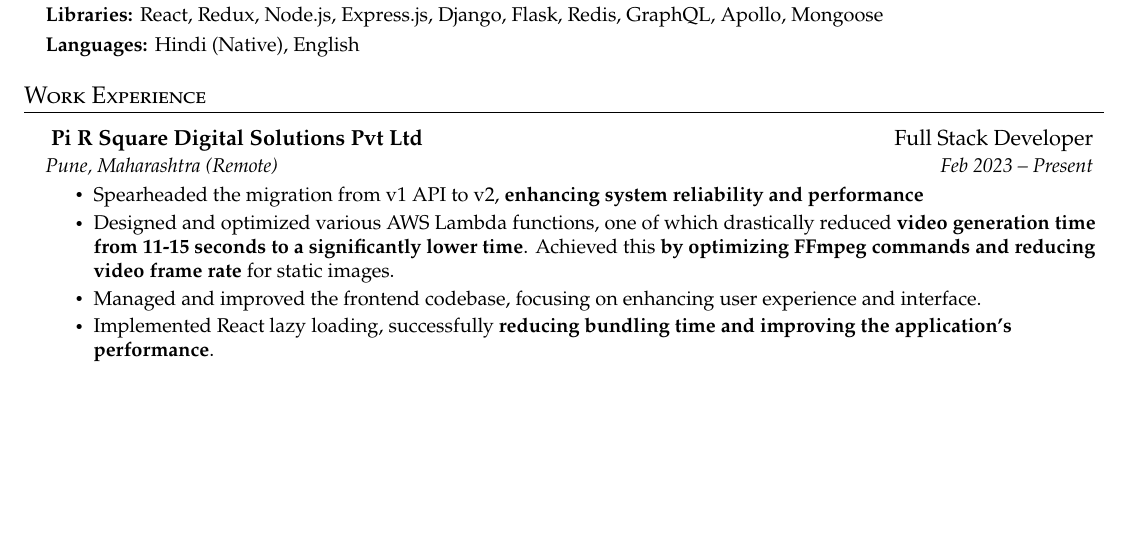
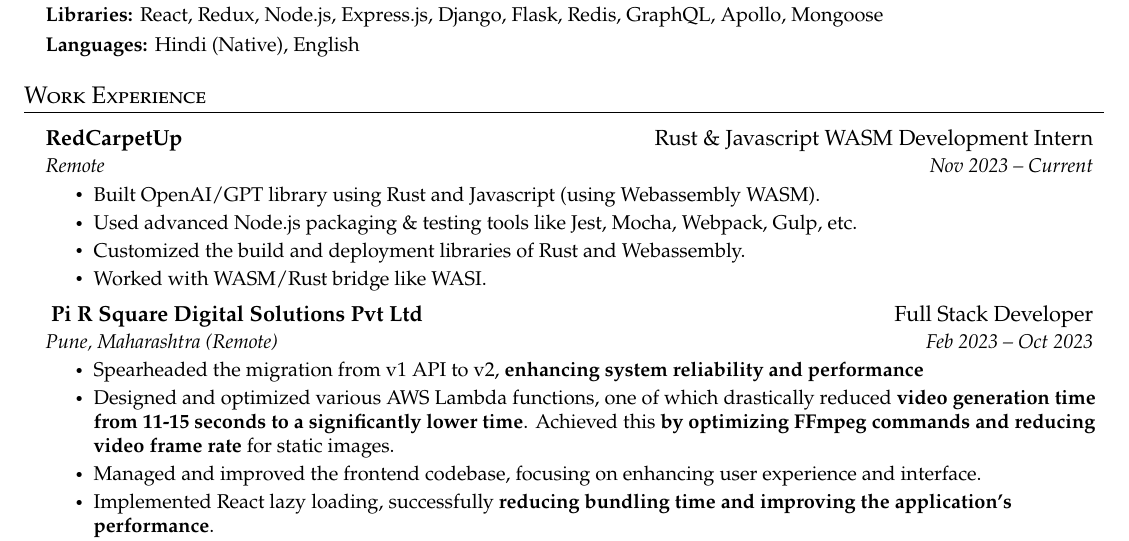
Before and after one commit to rahul007-bit/resume, a LaTeX CV (main.tex, which reads Section/Experience.tex): part of page 1 of 2, cut so that both start at the same text, the shorter picture padded with empty space. Compiled offline with pdfLaTeX.

Commit message:
add rust internship

```diff
--- a/Section/Experience.tex
+++ b/Section/Experience.tex
@@ -1,12 +1,23 @@
 \section{Work Experience}
   \vspace{3pt}
   \resumeSubHeadingListStart
+    \resumeSubheading
+      {RedCarpetUp}
+      {Rust \& Javascript WASM Development Intern}
+      {Remote}
+      {Nov 2023 -- Current}
+      \resumeItemListStart
+        \resumeItem{Built OpenAI/GPT library using Rust and Javascript (using Webassembly WASM).}
+        \resumeItem{Used advanced Node.js packaging \& testing tools like Jest, Mocha, Webpack, Gulp, etc.}
+        \resumeItem{Customized the build and deployment libraries of Rust and Webassembly.}
+        \resumeItem{Worked with WASM/Rust bridge like WASI.}
+      \resumeItemListEnd
 
     \resumeSubheading
       { Pi R Square Digital Solutions Pvt Ltd}
       {Full Stack Developer}
       {Pune, Maharashtra (Remote)}
-      {Feb 2023 -- Present}
+      {Feb 2023 -- Oct 2023}
       \resumeItemListStart
       % {As a Full Stack Developer for Pi R Square, I am responsible for the development of the company's website and web applications. In this role, I am also responsible for the maintenance of the company's IT infrastructure, ensuring that all systems are up-to-date and secure. Here are some of my achievements in this role:}
 
```
Also changed, not shown: .devcontainer/docker-compose.yml (added, +17 -0 lines), Section/Header.tex (+1 -5 lines), Images/image-1.png, Images/image-2.png, main.pdf, 3 other files.
